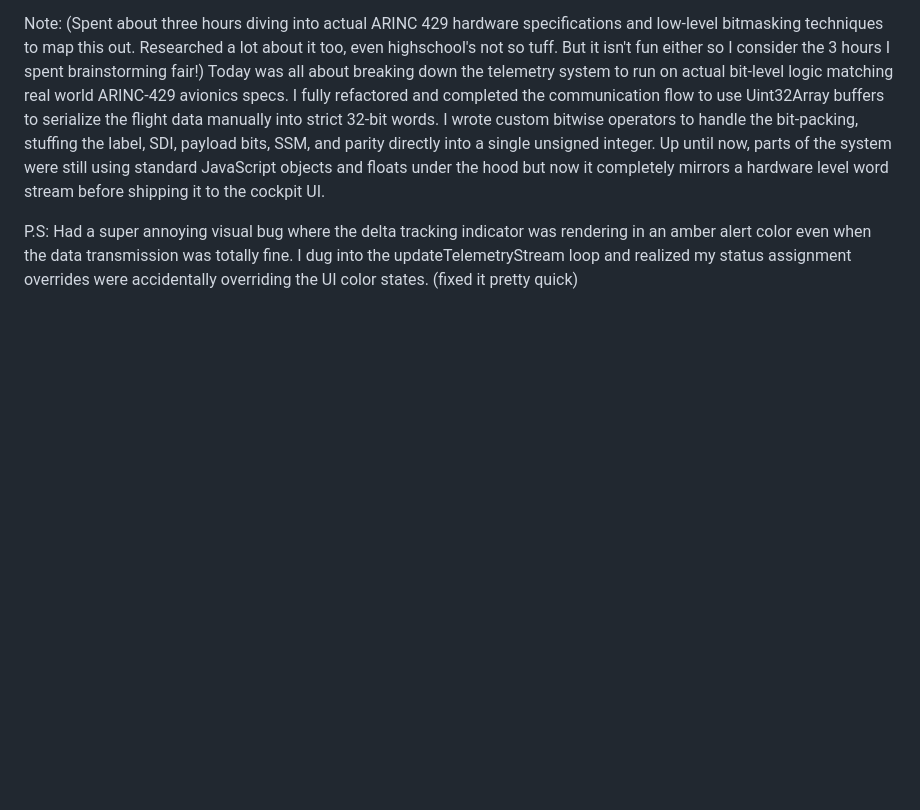
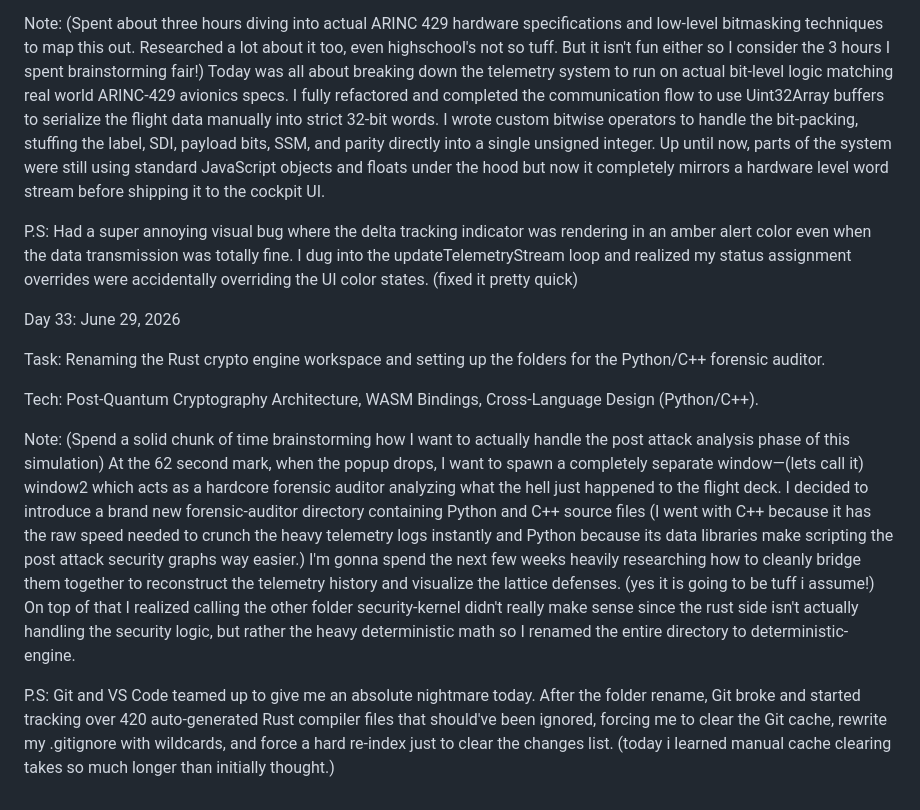
Before and after one commit to Toshani-tech/quantum-safe-cockpit, a Markdown page: docs/LOGBOOK.md, the part around the change. GitHub-like rendering; blank space fills up the shorter version.

Commit message:
Day 33: logbook entry

```diff
--- a/docs/LOGBOOK.md
+++ b/docs/LOGBOOK.md
@@ -319,3 +319,13 @@ Tech: ARINC-429 Protocol Simulation, Type-Safe Bit-Packing, Data Serialization.
 Note: (Spent about three hours diving into actual ARINC 429 hardware specifications and low-level bitmasking techniques to map this out. Researched a lot about it too, even highschool's not so tuff. But it isn't fun either so I consider the 3 hours I spent brainstorming fair!) Today was all about breaking down the telemetry system to run on actual bit-level logic matching real world ARINC-429 avionics specs. I fully refactored and completed the communication flow to use Uint32Array buffers to serialize the flight data manually into strict 32-bit words. I wrote custom bitwise operators to handle the bit-packing, stuffing the label, SDI, payload bits, SSM, and parity directly into a single unsigned integer. Up until now, parts of the system were still using standard JavaScript objects and floats under the hood but now it completely mirrors a hardware level word stream before shipping it to the cockpit UI.
 
 P.S: Had a super annoying visual bug where the delta tracking indicator was rendering in an amber alert color even when the data transmission was totally fine. I dug into the updateTelemetryStream loop and realized my status assignment overrides were accidentally overriding the UI color states. (fixed it pretty quick)
+
+Day 33: June 29, 2026
+
+Task: Renaming the Rust crypto engine workspace and setting up the folders for the Python/C++ forensic auditor.
+
+Tech: Post-Quantum Cryptography Architecture, WASM Bindings, Cross-Language Design (Python/C++).
+
+Note: (Spend a solid chunk of time brainstorming how I want to actually handle the post attack analysis phase of this simulation) At the 62 second mark, when the popup drops, I want to spawn a completely separate window—(lets call it) window2 which acts as a hardcore forensic auditor analyzing what the hell just happened to the flight deck. I decided to introduce a brand new forensic-auditor directory containing Python and C++ source files (I went with C++ because it has the raw speed needed to crunch the heavy telemetry logs instantly and Python because its data libraries make scripting the post attack security graphs way easier.) I'm gonna spend the next few weeks heavily researching how to cleanly bridge them together to reconstruct the telemetry history and visualize the lattice defenses. (yes it is going to be tuff i assume!) On top of that I realized calling the other folder security-kernel didn't really make sense since the rust side isn't actually handling the  security logic, but rather the heavy deterministic math so I renamed the entire directory to deterministic-engine.
+
+P.S: Git and VS Code teamed up to give me an absolute nightmare today. After the folder rename, Git broke and started tracking over 420 auto-generated Rust compiler files that should've been ignored, forcing me to clear the Git cache, rewrite my .gitignore with wildcards, and force a hard re-index just to clear the changes list. (today i learned manual cache clearing takes so much longer than initially thought.)
```
